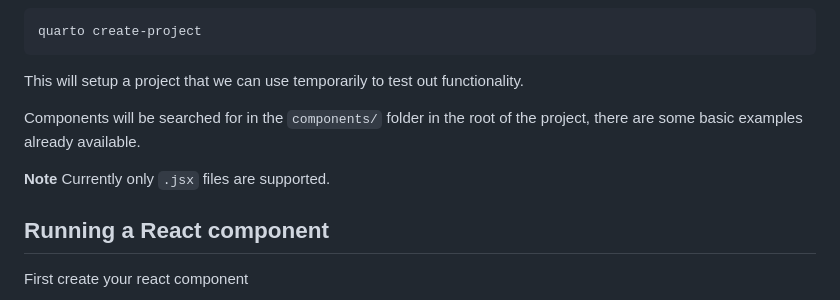
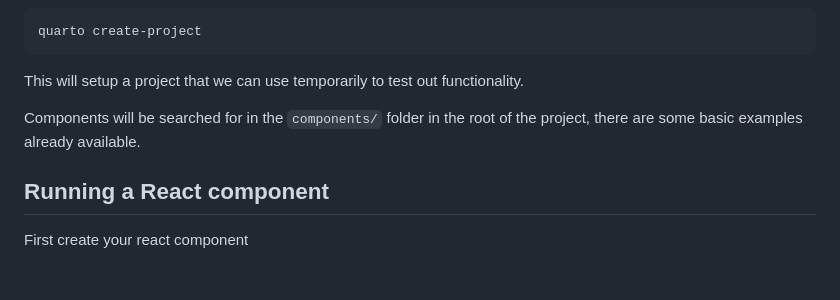
Before and after one commit to clearmatics/qreacto, a Markdown page: README.md, the part around the change. GitHub-like rendering; blank space fills up the shorter version.

```diff
--- a/README.md
+++ b/README.md
@@ -13,8 +13,6 @@ quarto create-project
 This will setup a project that we can use temporarily to test out functionality.
 
 Components will be searched for in the `components/` folder in the root of the project, there are some basic examples already available.
-
-**Note** Currently only `.jsx` files are supported.
 
 ## Running a React component
 
```
